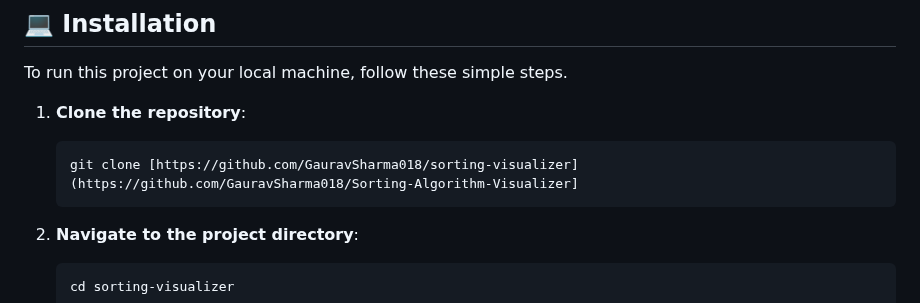
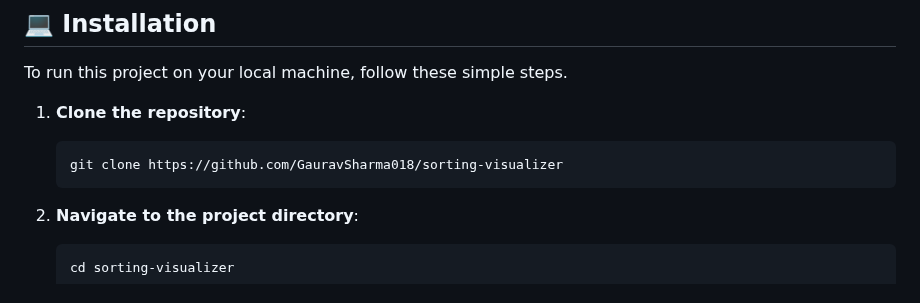
Before and after one commit to GauravSharma018/Sorting-Algorithm-Visualizer, a Markdown page: README.md, the part around the change. Drawn GitHub-style.

````diff
--- a/README.md
+++ b/README.md
@@ -63,7 +63,7 @@ To run this project on your local machine, follow these simple steps.
 
 1.  **Clone the repository**:
     ```bash
-    git clone [https://github.com/GauravSharma018/sorting-visualizer](https://github.com/GauravSharma018/Sorting-Algorithm-Visualizer]
+    git clone https://github.com/GauravSharma018/sorting-visualizer
     ```
 
 2.  **Navigate to the project directory**:
````
